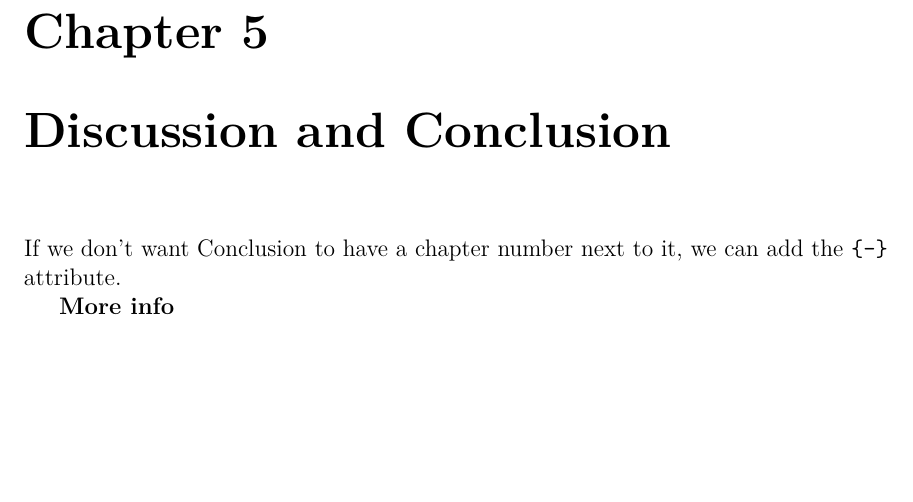
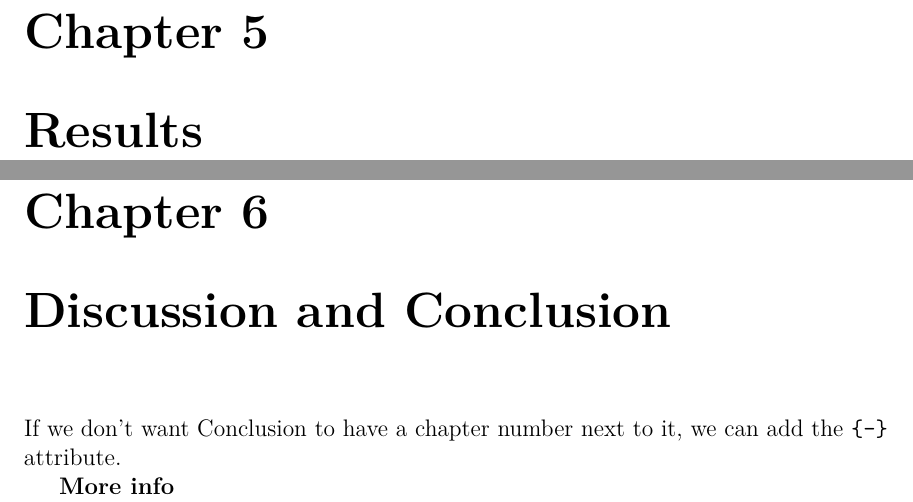
Before and after one commit to Reed-Statistics/thesis_white, a LaTeX thesis (index/_book/thesis.tex): part of page 33 of 39 before the commit and two parts of pages 33 and 35 of 41 after it, the two joined at a grey line, cut so that both start at the same text, the shorter picture padded with empty space. Compiled offline with pdfLaTeX.

Commit message:
add results rmd

```diff
--- a/index/_book/thesis.tex
+++ b/index/_book/thesis.tex
@@ -361,6 +361,9 @@ These results allow us to conclude that it is reasonable to believe that observa
 \hypertarget{methods}{%
 \chapter{Methods}\label{methods}}
 
+\hypertarget{results}{%
+\chapter{Results}\label{results}}
+
 \hypertarget{discussion-and-conclusion}{%
 \chapter{Discussion and Conclusion}\label{discussion-and-conclusion}}
 
```
Also changed, not shown: data-chapter/data_ksm.pdf, index/_bookdown_files/thesis_files/figure-latex/unnamed-chunk-6-1.pdf, 7 other files.
